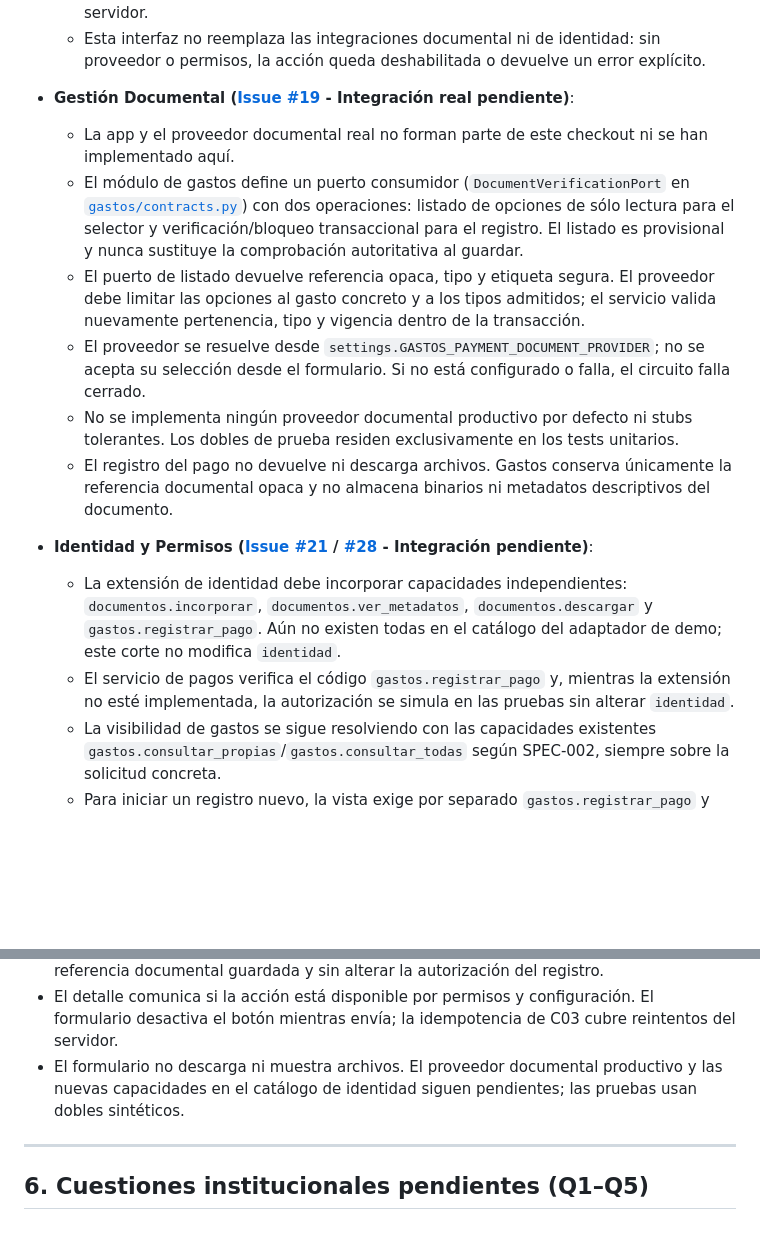
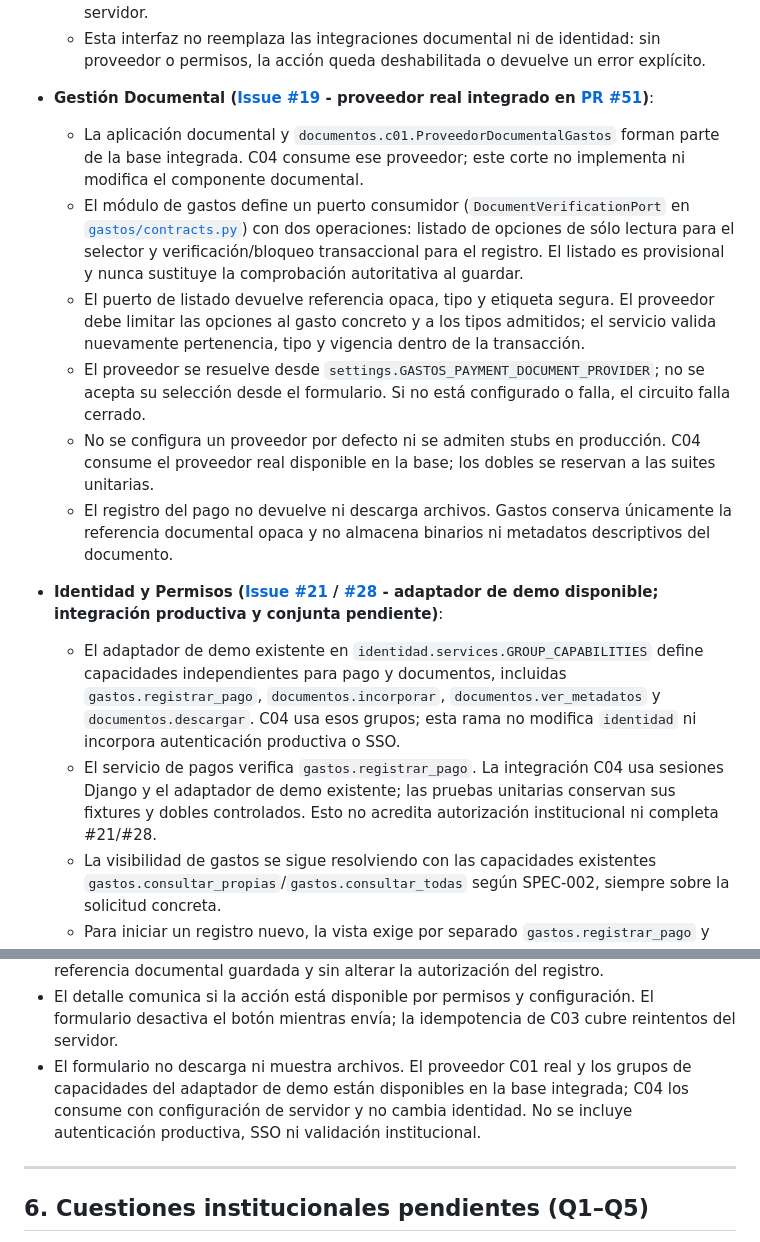
Before and after one commit to MatiasAFernandez/PS_Cooperadora, a Markdown page: docs/contracts/i2-pago-externo.md, 2 parts joined by grey strips. GitHub-like rendering; blank space fills up the shorter version.

```diff
--- a/docs/contracts/i2-pago-externo.md
+++ b/docs/contracts/i2-pago-externo.md
@@ -28,9 +28,10 @@ de persistencia del pago externo y el consumidor web parcial en el módulo de ga
   - Esta interfaz no reemplaza las integraciones documental ni de identidad: sin proveedor o
     permisos, la acción queda deshabilitada o devuelve un error explícito.
 
-- **Gestión Documental ([Issue #19](../planning/i2-issues/05-documentos.md) - Integración real pendiente)**:
-  - La app y el proveedor documental real no forman parte de este checkout ni se han
-    implementado aquí.
+- **Gestión Documental ([Issue #19](../planning/i2-issues/05-documentos.md) - proveedor real integrado en [PR #51](https://github.com/MatiasAFernandez/PS_Cooperadora/pull/51))**:
+  - La aplicación documental y `documentos.c01.ProveedorDocumentalGastos` forman parte
+    de la base integrada. C04 consume ese proveedor; este corte no implementa ni modifica
+    el componente documental.
   - El módulo de gastos define un puerto consumidor (`DocumentVerificationPort` en
     [`gastos/contracts.py`](../../gastos/contracts.py)) con dos operaciones: listado de opciones
     de sólo lectura para el selector y verificación/bloqueo transaccional para el registro.
@@ -40,19 +41,19 @@ de persistencia del pago externo y el consumidor web parcial en el módulo de ga
     pertenencia, tipo y vigencia dentro de la transacción.
   - El proveedor se resuelve desde `settings.GASTOS_PAYMENT_DOCUMENT_PROVIDER`; no se acepta su
     selección desde el formulario. Si no está configurado o falla, el circuito falla cerrado.
-  - No se implementa ningún proveedor documental productivo por defecto ni stubs tolerantes.
-    Los dobles de prueba residen exclusivamente en los tests unitarios.
+  - No se configura un proveedor por defecto ni se admiten stubs en producción. C04 consume
+    el proveedor real disponible en la base; los dobles se reservan a las suites unitarias.
   - El registro del pago no devuelve ni descarga archivos. Gastos conserva únicamente la referencia
     documental opaca y no almacena binarios ni metadatos descriptivos del documento.
 
-- **Identidad y Permisos ([Issue #21](../planning/i2-issues/02-identidad-facturacion.md) / [#28](../planning/i2-issues/09-integracion-circuitos.md) - Integración pendiente)**:
-  - La extensión de identidad debe incorporar capacidades independientes:
-    `documentos.incorporar`, `documentos.ver_metadatos`, `documentos.descargar` y
-    `gastos.registrar_pago`. Aún no existen todas en el catálogo del adaptador de demo;
-    este corte no modifica `identidad`.
-  - El servicio de pagos verifica el código `gastos.registrar_pago` y, mientras la
-    extensión no esté implementada, la autorización se simula en las pruebas sin
-    alterar `identidad`.
+- **Identidad y Permisos ([Issue #21](../planning/i2-issues/02-identidad-facturacion.md) / [#28](../planning/i2-issues/09-integracion-circuitos.md) - adaptador de demo disponible; integración productiva y conjunta pendiente)**:
+  - El adaptador de demo existente en `identidad.services.GROUP_CAPABILITIES` define
+    capacidades independientes para pago y documentos, incluidas `gastos.registrar_pago`,
+    `documentos.incorporar`, `documentos.ver_metadatos` y `documentos.descargar`. C04 usa
+    esos grupos; esta rama no modifica `identidad` ni incorpora autenticación productiva o SSO.
+  - El servicio de pagos verifica `gastos.registrar_pago`. La integración C04 usa sesiones
+    Django y el adaptador de demo existente; las pruebas unitarias conservan sus fixtures y
+    dobles controlados. Esto no acredita autorización institucional ni completa #21/#28.
   - La visibilidad de gastos se sigue resolviendo con las capacidades existentes
     `gastos.consultar_propias`/`gastos.consultar_todas` según SPEC-002, siempre sobre
     la solicitud concreta.
@@ -240,8 +241,10 @@ def consultar_pago_externo(
   referencia documental guardada y sin alterar la autorización del registro.
 - El detalle comunica si la acción está disponible por permisos y configuración. El formulario
   desactiva el botón mientras envía; la idempotencia de C03 cubre reintentos del servidor.
-- El formulario no descarga ni muestra archivos. El proveedor documental productivo y las nuevas
-  capacidades en el catálogo de identidad siguen pendientes; las pruebas usan dobles sintéticos.
+- El formulario no descarga ni muestra archivos. El proveedor C01 real y los grupos de
+  capacidades del adaptador de demo están disponibles en la base integrada; C04 los consume
+  con configuración de servidor y no cambia identidad. No se incluye autenticación productiva,
+  SSO ni validación institucional.
 
 ---
 
```
Also changed, not shown: docs/guides/c04-pago-externo-proveedor.md (+31 -2 lines).
